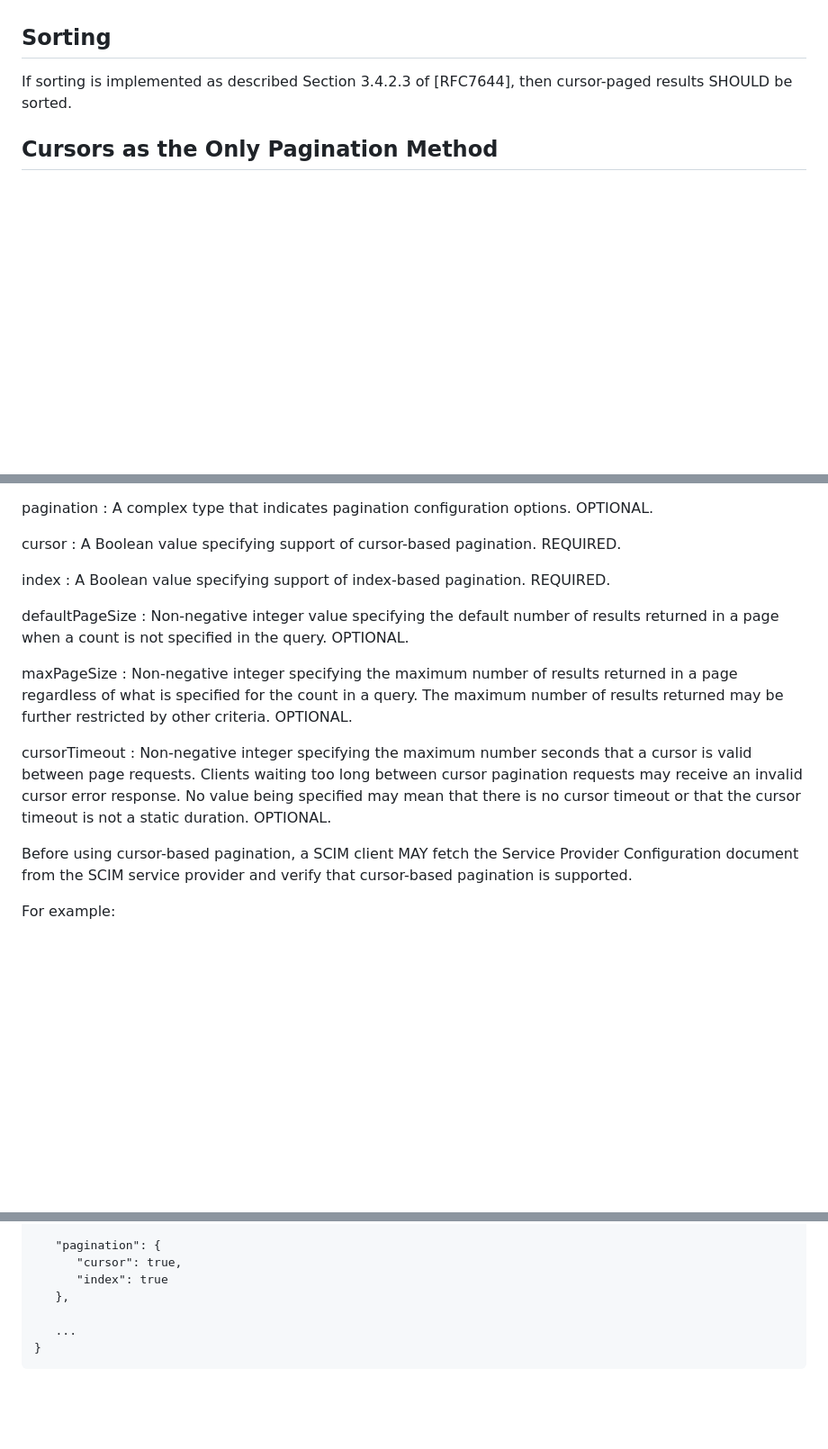
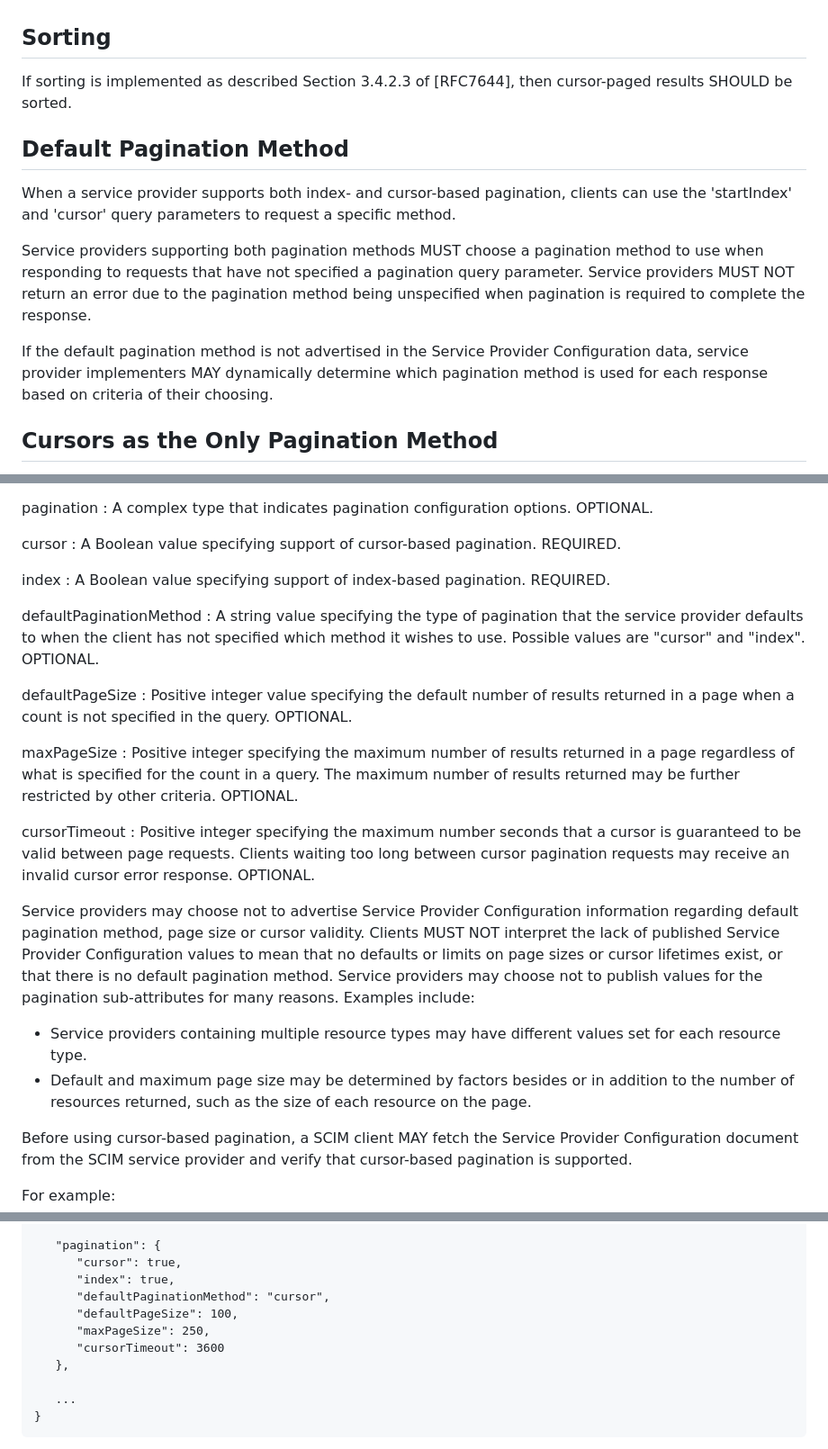
Before and after one commit to ietf-scim-wg/draft-ietf-scim-cursor-pagination, a Markdown page: draft-ietf-scim-cursor-pagination.md, 3 parts joined by grey strips. Shown at 90% size. Drawn GitHub-style; blank space fills up the shorter version.

Commit message:
Added section on default pagination method when both are supported + matching SCP value

```diff
--- a/draft-ietf-scim-cursor-pagination.md
+++ b/draft-ietf-scim-cursor-pagination.md
@@ -185,6 +185,14 @@ For HTTP status code 400 (Bad Request) responses, the following detail error typ
 If sorting is implemented as described Section 3.4.2.3 of [RFC7644],
 then cursor-paged results SHOULD be sorted.
 
+## Default Pagination Method
+
+When a service provider supports both index- and cursor-based pagination, clients can use the 'startIndex' and 'cursor' query parameters to request a specific method.
+
+Service providers supporting both pagination methods MUST choose a pagination method to use when responding to requests that have not specified a pagination query parameter. Service providers MUST NOT return an error due to the pagination method being unspecified when pagination is required to complete the response.
+
+If the default pagination method is not advertised in the Service Provider Configuration data, service provider implementers MAY dynamically determine which pagination method is used for each response based on criteria of their choosing.
+
 ## Cursors as the Only Pagination Method
 
 A service provider MAY require cursor-based pagination to
@@ -294,24 +302,30 @@ index
 : A Boolean value specifying support of index-based pagination.
 REQUIRED.
 
+defaultPaginationMethod
+: A string value specifying the type of pagination that the service provider defaults to when the client has not specified which method it wishes to use. Possible values are "cursor" and "index".  OPTIONAL.
+
 defaultPageSize
-: Non-negative integer value specifying the default number of results
+: Positive integer value specifying the default number of results
 returned in a page when a count is not specified in the query.
 OPTIONAL.
 
 maxPageSize
-: Non-negative integer specifying the maximum number of results
+: Positive integer specifying the maximum number of results
 returned in a page regardless of what is specified for the count
 in a query. The maximum number of results returned may be further
 restricted by other criteria. OPTIONAL.
 
 cursorTimeout
-: Non-negative integer specifying the maximum number seconds that a
-cursor is valid between page requests.  Clients waiting too long
+: Positive integer specifying the maximum number seconds that a
+cursor is guaranteed to be valid between page requests.  Clients waiting too long
 between cursor pagination requests may receive an invalid cursor
-error response. No value being specified may mean that there is no
-cursor timeout or that the cursor timeout is not a static
-duration.  OPTIONAL.
+error response.  OPTIONAL.
+
+Service providers may choose not to advertise Service Provider Configuration information regarding default pagination method, page size or cursor validity. Clients MUST NOT interpret the lack of published Service Provider Configuration values to mean that no defaults or limits on page sizes or cursor lifetimes exist, or that there is no default pagination method. Service providers may choose not to publish values for the pagination sub-attributes for many reasons. Examples include:
+
+* Service providers containing multiple resource types may have different values set for each resource type.
+* Default and maximum page size may be determined by factors besides or in addition to the number of resources returned, such as the size of each resource on the page.
 
 Before using cursor-based pagination, a SCIM client MAY fetch the
 Service Provider Configuration document from the SCIM service
@@ -341,7 +355,11 @@ Content-Type: application/scim+json
 
    "pagination": {
       "cursor": true,
-      "index": true
+      "index": true,
+      "defaultPaginationMethod": "cursor",
+      "defaultPageSize": 100,
+      "maxPageSize": 250,
+      "cursorTimeout": 3600
    },
 
    ...
```
